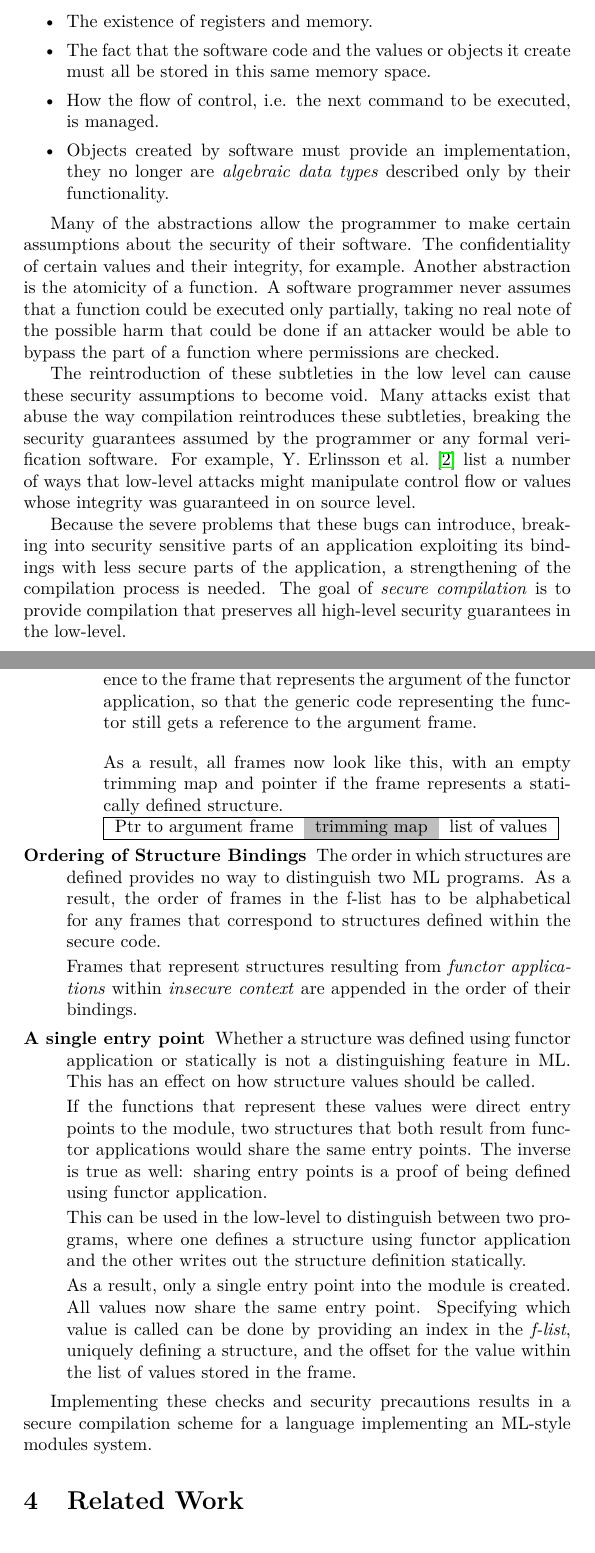
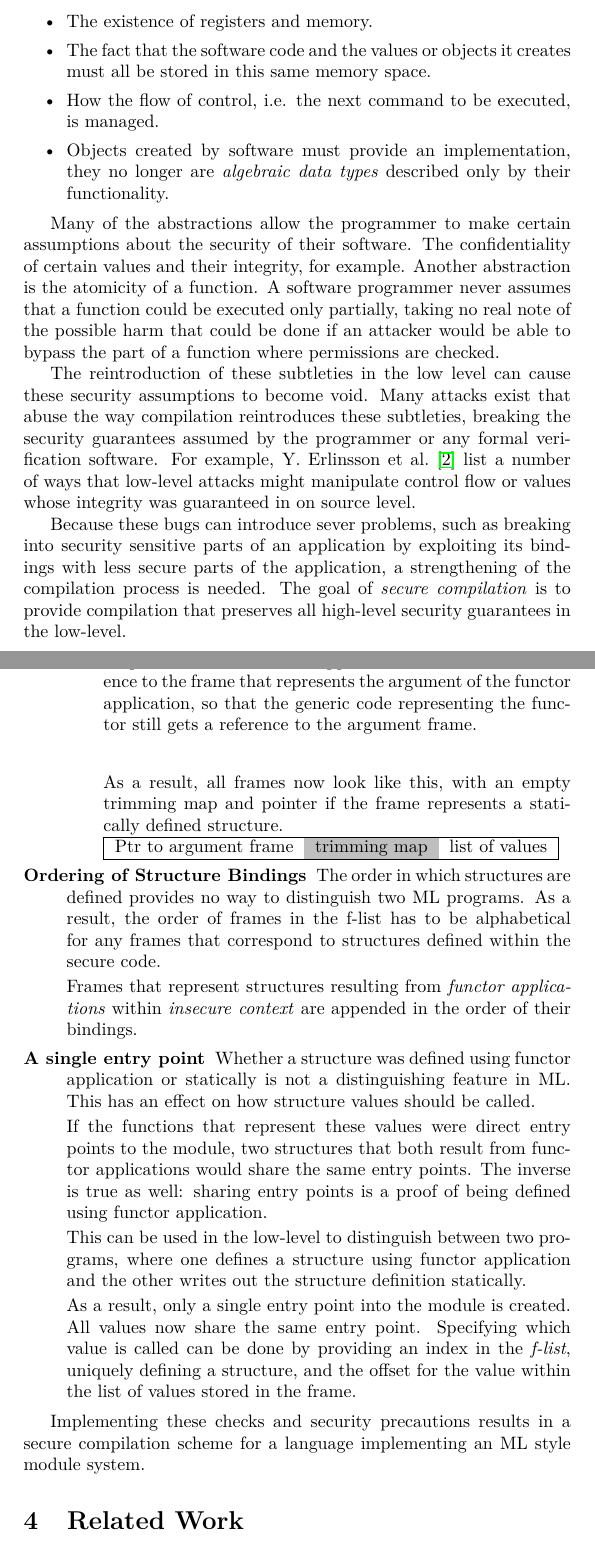
Before and after one commit to Matthiasvanderhallen/Thesis, a LaTeX document (Artikel/Artikel.tex): two parts of pages 2 and 9 of 13, joined at a grey line, cut so that both start at the same text. Compiled offline with pdfLaTeX.

Commit message:
Remarks by Elke Incorporated

```diff
--- a/Artikel/Artikel.tex
+++ b/Artikel/Artikel.tex
@@ -55,7 +55,7 @@ These subtleties of the computing model however are reintroduced when the softwa
 Some of the subtleties that are abstracted away are:
 \begin{itemize}
 \item The existence of registers and memory.
-\item The fact that the software code and the values or objects it create must all be stored in this same memory space.
+\item The fact that the software code and the values or objects it creates must all be stored in this same memory space.
 \item How the flow of control, i.e. the next command to be executed, is managed.
 \item Objects created by software must provide an implementation, they no longer are \emph{algebraic data types} described only by their functionality.
 \end{itemize}
@@ -69,7 +69,10 @@ The reintroduction of these subtleties in the low level can cause these security
 Many attacks exist that abuse the way compilation reintroduces these subtleties, breaking the security guarantees assumed by the programmer or any formal verification software.
 For example, Y. Erlinsson et al.~\cite{OVSPaper} list a number of ways that low-level attacks might manipulate control flow or values whose integrity was guaranteed in on source level.
 
-Because the severe problems that these bugs can introduce, breaking into security sensitive parts of an application exploiting its bindings with less secure parts of the application, a strengthening of the compilation process is needed.
+%Because the severe problems that these bugs can introduce, breaking into security sensitive parts of an application exploiting its bindings with less secure parts of the application, a strengthening of the compilation process is needed.
+Because these bugs can introduce sever problems, such as breaking into security sensitive parts of an application by exploiting its bindings with less secure parts %,
+of the application,
+a strengthening of the compilation process is needed.
 The goal of \emph{secure compilation} is to provide compilation that preserves all high-level security guarantees in the low-level.
 
 \section{Problem Setting}
@@ -281,7 +284,7 @@ This means that all value calls must include a frame as an argument.
 
 This frame can only be the frame that represents the structure containing the value itself.
 Frames that represent the output structure of functor application must contain a reference to the frame that represents the argument of the functor application, so that the generic code representing the functor still gets a reference to the argument frame.
-\\[1em]
+\\[2em]
 As a result, all frames now look like this, with an empty trimming map and pointer if the frame represents a statically defined structure.
 
 \begin{tabular}{|c c c|}
@@ -311,7 +314,7 @@ All values now share the same entry point.
 Specifying which value is called can be done by providing an index in the \emph{f-list}, uniquely defining a structure, and the offset for the value within the list of values stored in the frame.
 \end{description}
 
-Implementing these checks and security precautions results in a secure compilation scheme for a language implementing an ML-style modules system.
+Implementing these checks and security precautions results in a secure compilation scheme for a language implementing an ML style module system.
 
 \section{Related Work}
 Lots of work trying to preserve the security of a source languages when compiling exists.
```
Also changed, not shown: Artikel/Artikel.tex (10 more changed lines).
